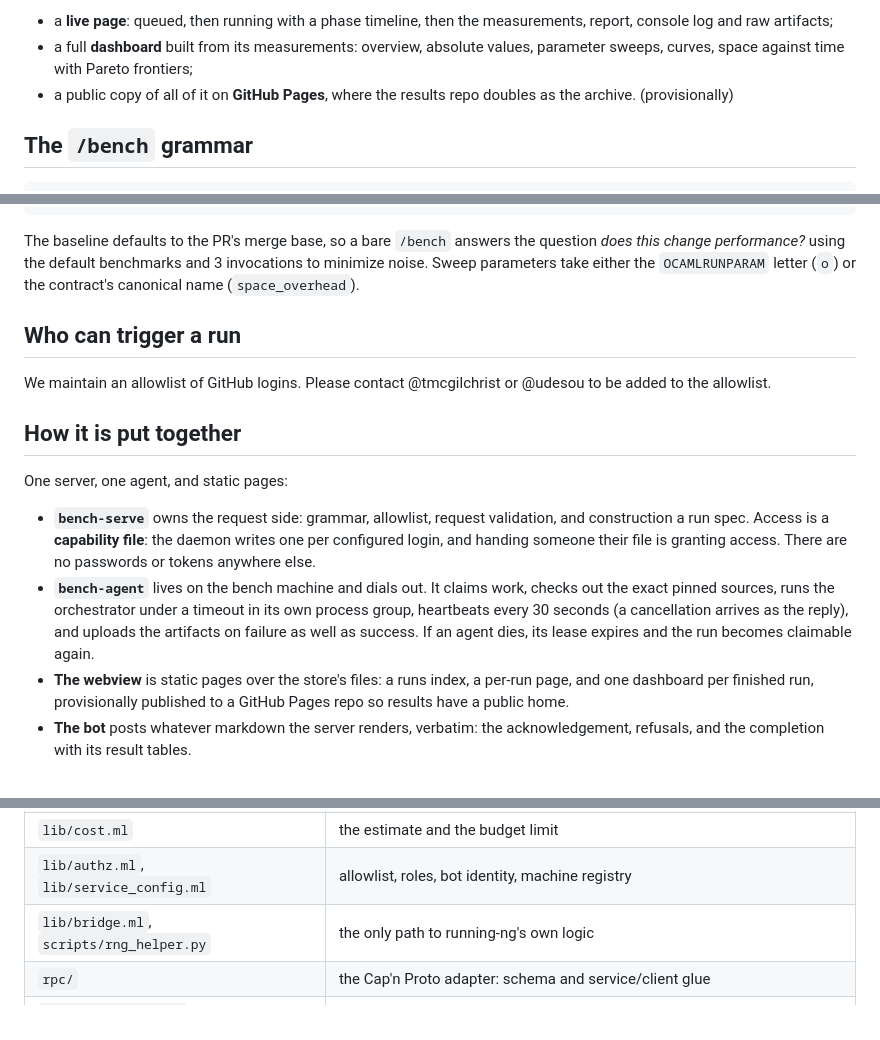
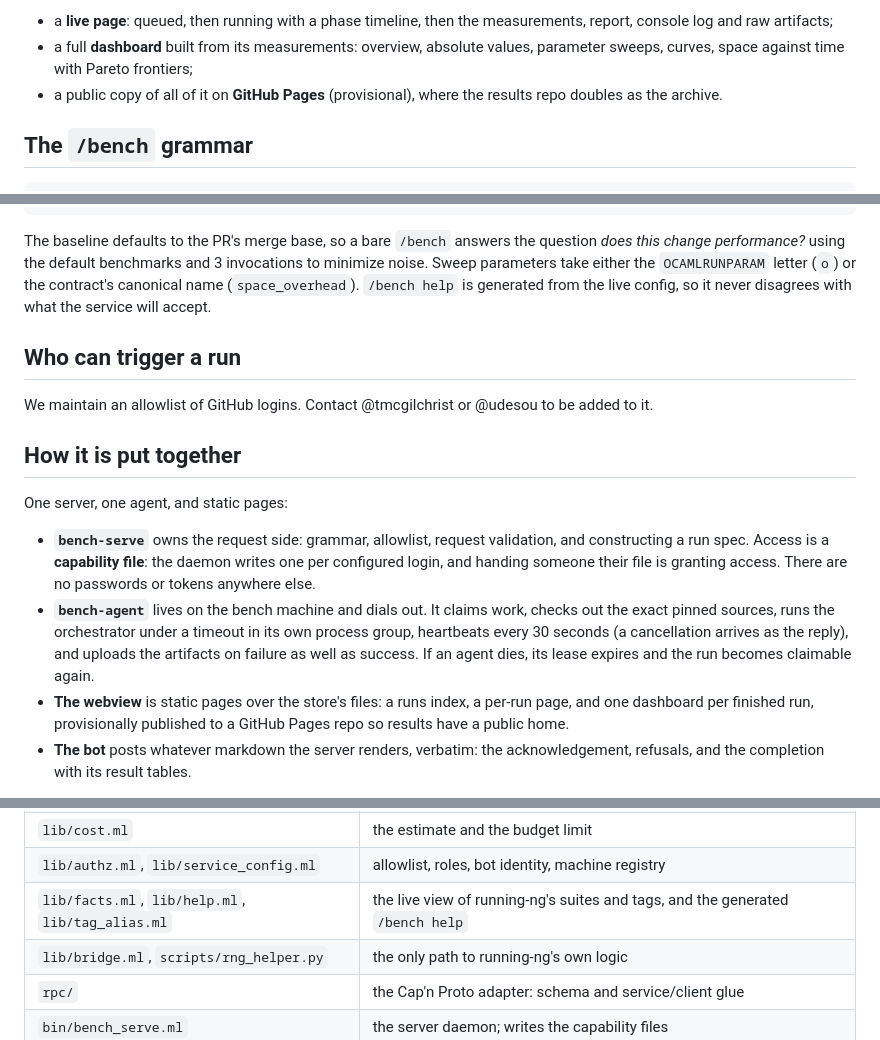
Before and after one commit to udesou/ocaml-bench-service, a Markdown page: README.md, 3 parts joined by grey strips. Drawn GitHub-style.

Commit message:
docs: tidy the README's prose and note that /bench help is generated
Prose only; no claim in here changed, because the grammar, the tag aliases, the
invocation cap and the layout table all still match lib/. Fixes "construction a
run spec", two lines of trailing whitespace, and a parenthetical that had
drifted to the end of the wrong sentence.

Adds one fact worth having: `/bench help` is rendered from the live config and
the contract vocab, so it cannot disagree with what the service accepts. Also
lists facts.ml, help.ml and tag_alias.ml in the layout table, which were the
only lib/ files doing user-visible work and missing from it.

```diff
--- a/README.md
+++ b/README.md
@@ -39,8 +39,8 @@ Every run also gets:
 - a full **dashboard** built from its measurements: overview, absolute
   values, parameter sweeps, curves, space against time with Pareto
   frontiers;
-- a public copy of all of it on **GitHub Pages**, where the results repo
-  doubles as the archive. (provisionally)
+- a public copy of all of it on **GitHub Pages** (provisional), where the
+  results repo doubles as the archive.
 
 ## The `/bench` grammar
 
@@ -66,27 +66,29 @@ Every run also gets:
 
 The baseline defaults to the PR's merge base, so a bare `/bench` answers the
 question *does this change performance?* using the default benchmarks and 3
-invocations to minimize noise. Sweep parameters take either the `OCAMLRUNPARAM` letter (`o`)
-or the contract's canonical name (`space_overhead`).
+invocations to minimize noise. Sweep parameters take either the `OCAMLRUNPARAM`
+letter (`o`) or the contract's canonical name (`space_overhead`). `/bench help`
+is generated from the live config, so it never disagrees with what the service
+will accept.
 
 ## Who can trigger a run
 
-We maintain an allowlist of GitHub logins. Please contact
-@tmcgilchrist or @udesou to be added to the allowlist.
+We maintain an allowlist of GitHub logins. Contact @tmcgilchrist or @udesou to
+be added to it.
 
 ## How it is put together
 
 One server, one agent, and static pages:
 
-- **`bench-serve`** owns the request side: grammar, allowlist, request validation,
-  and construction a run spec. Access is a **capability file**: the daemon
-  writes one per configured login, and handing someone their file is granting
-  access. There are no passwords or tokens anywhere else.
-- **`bench-agent`** lives on the bench machine and dials out. It claims work, checks out the
-  exact pinned sources, runs the orchestrator under a timeout in its own process
-  group, heartbeats every 30 seconds (a cancellation arrives as the reply),
-  and uploads the artifacts on failure as well as success. If an agent
-  dies, its lease expires and the run becomes claimable again.
+- **`bench-serve`** owns the request side: grammar, allowlist, request
+  validation, and constructing a run spec. Access is a **capability file**: the
+  daemon writes one per configured login, and handing someone their file is
+  granting access. There are no passwords or tokens anywhere else.
+- **`bench-agent`** lives on the bench machine and dials out. It claims work,
+  checks out the exact pinned sources, runs the orchestrator under a timeout in
+  its own process group, heartbeats every 30 seconds (a cancellation arrives as
+  the reply), and uploads the artifacts on failure as well as success. If an
+  agent dies, its lease expires and the run becomes claimable again.
 - **The webview** is static pages over the store's files: a runs index, a
   per-run page, and one dashboard per finished run, provisionally published to
   a GitHub Pages repo so results have a public home.
@@ -157,6 +159,7 @@ and checks a run spec without a server; CLAUDE.md documents it.
 | `lib/run_key.ml` | the content identity of a measurement (result reuse) |
 | `lib/cost.ml` | the estimate and the budget limit |
 | `lib/authz.ml`, `lib/service_config.ml` | allowlist, roles, bot identity, machine registry |
+| `lib/facts.ml`, `lib/help.ml`, `lib/tag_alias.ml` | the live view of running-ng's suites and tags, and the generated `/bench help` |
 | `lib/bridge.ml`, `scripts/rng_helper.py` | the only path to running-ng's own logic |
 | `rpc/` | the Cap'n Proto adapter: schema and service/client glue |
 | `bin/bench_serve.ml` | the server daemon; writes the capability files |
```
